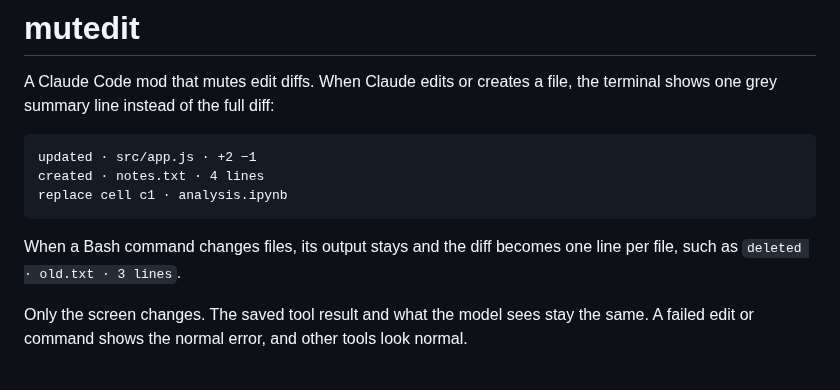
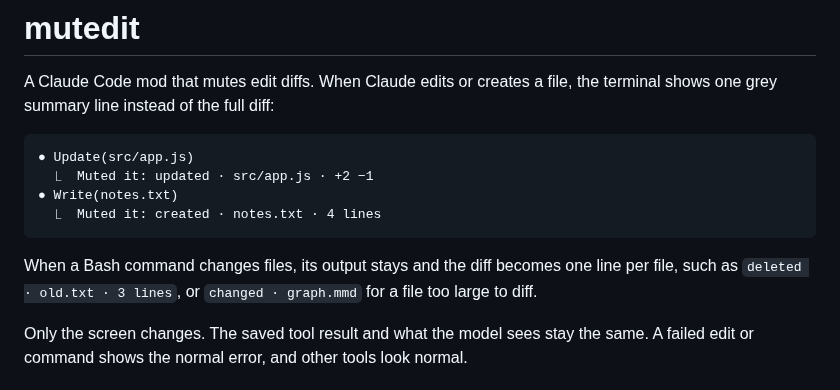
Before and after one commit to Egrn/claude-code-mutedit, a Markdown page: plugin/README.md, the part around the change. GitHub-like rendering.

````diff
--- a/plugin/README.md
+++ b/plugin/README.md
@@ -3,12 +3,13 @@
 A Claude Code mod that mutes edit diffs. When Claude edits or creates a file, the terminal shows one grey summary line instead of the full diff:
 
 ```
-updated · src/app.js · +2 −1
-created · notes.txt · 4 lines
-replace cell c1 · analysis.ipynb
+● Update(src/app.js)
+  ⎿  Muted it: updated · src/app.js · +2 −1
+● Write(notes.txt)
+  ⎿  Muted it: created · notes.txt · 4 lines
 ```
 
-When a Bash command changes files, its output stays and the diff becomes one line per file, such as `deleted · old.txt · 3 lines`.
+When a Bash command changes files, its output stays and the diff becomes one line per file, such as `deleted · old.txt · 3 lines`, or `changed · graph.mmd` for a file too large to diff.
 
 Only the screen changes. The saved tool result and what the model sees stay the same. A failed edit or command shows the normal error, and other tools look normal.
 
````
Also changed, not shown: README.md (+10 -6 lines), docs/mutedit.gif (added), 4 other files.
